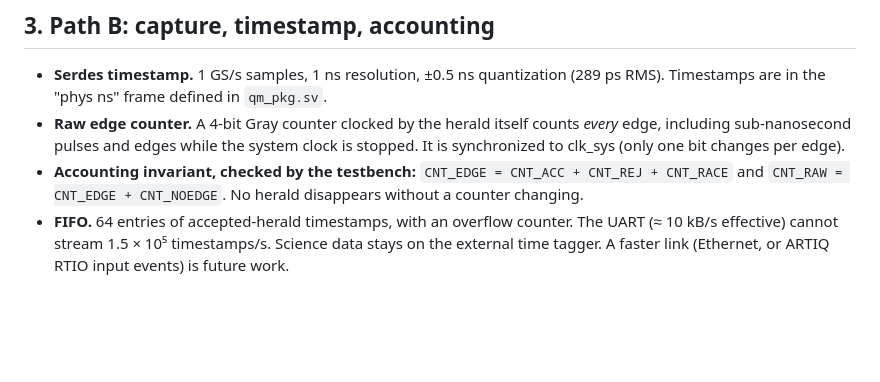
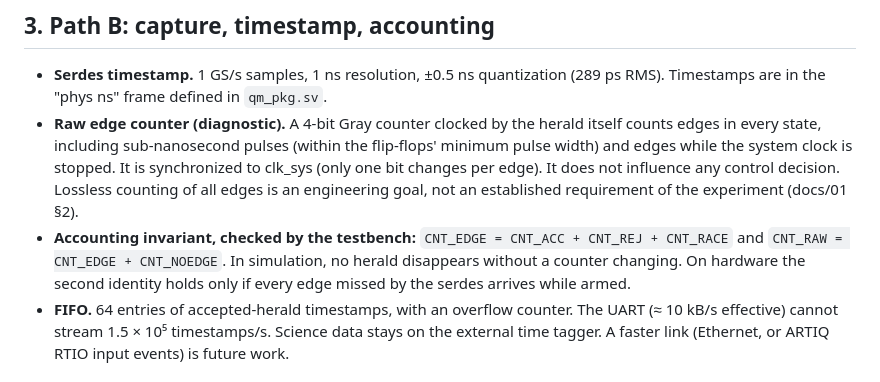
Before and after one commit to michael-lehn/herald-rt, a Markdown page: docs/02_architecture.md, the part around the change. Drawn GitHub-style; blank space fills up the shorter version.

Commit message:
docs: separate eligible-herald capture from raw edge counting
docs/01 no longer lists counting every herald edge as a hard constraint. The
requirement is reliable capture of a herald that arrives while armed; counting
all raw edges is a diagnostic goal whose experimental necessity is not
established. docs/02 describes the raw counter accordingly.

```diff
--- a/docs/02_architecture.md
+++ b/docs/02_architecture.md
@@ -85,12 +85,18 @@ output driver. The FPGA part is bounded by STA (`path_a.rpt`, XDC requirement
 
 - **Serdes timestamp.** 1 GS/s samples, 1 ns resolution, ±0.5 ns quantization
   (289 ps RMS). Timestamps are in the "phys ns" frame defined in `qm_pkg.sv`.
-- **Raw edge counter.** A 4-bit Gray counter clocked by the herald itself counts
-  *every* edge, including sub-nanosecond pulses and edges while the system clock is
-  stopped. It is synchronized to clk_sys (only one bit changes per edge).
+- **Raw edge counter (diagnostic).** A 4-bit Gray counter clocked by the herald
+  itself counts edges in every state, including sub-nanosecond pulses (within the
+  flip-flops' minimum pulse width) and edges while the system clock is stopped.
+  It is synchronized to clk_sys (only one bit changes per edge). It does not
+  influence any control decision. Lossless counting of all edges is an
+  engineering goal, not an established requirement of the experiment
+  (docs/01 §2).
 - **Accounting invariant, checked by the testbench:**
   `CNT_EDGE = CNT_ACC + CNT_REJ + CNT_RACE` and `CNT_RAW = CNT_EDGE + CNT_NOEDGE`.
-  No herald disappears without a counter changing.
+  In simulation, no herald disappears without a counter changing. On hardware the
+  second identity holds only if every edge missed by the serdes arrives while
+  armed.
 - **FIFO.** 64 entries of accepted-herald timestamps, with an overflow counter.
   The UART (≈ 10 kB/s effective) cannot stream 1.5 × 10⁵ timestamps/s. Science
   data stays on the external time tagger. A faster link (Ethernet, or ARTIQ RTIO
```
Also changed, not shown: docs/01_requirements_and_hardware.md (+7 -2 lines).
